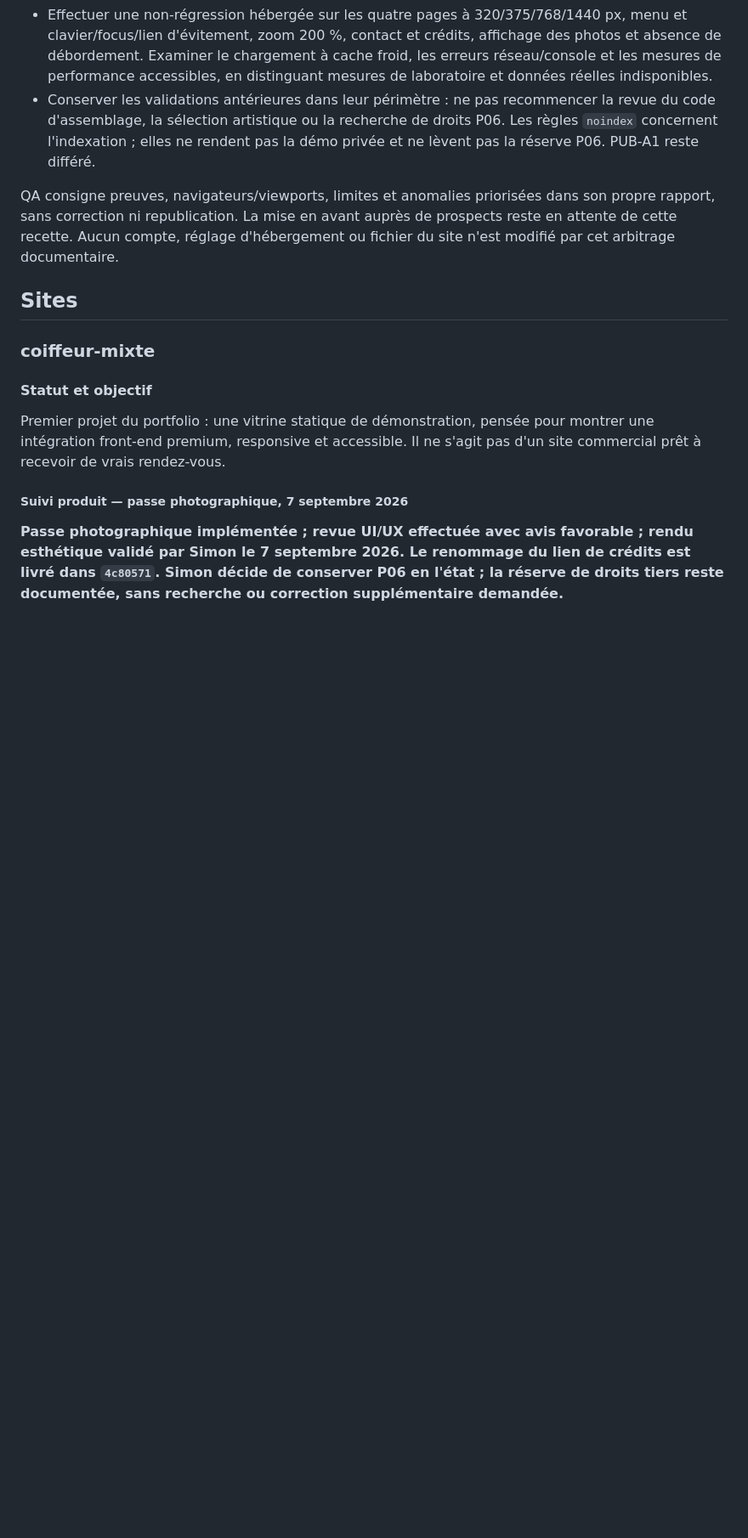
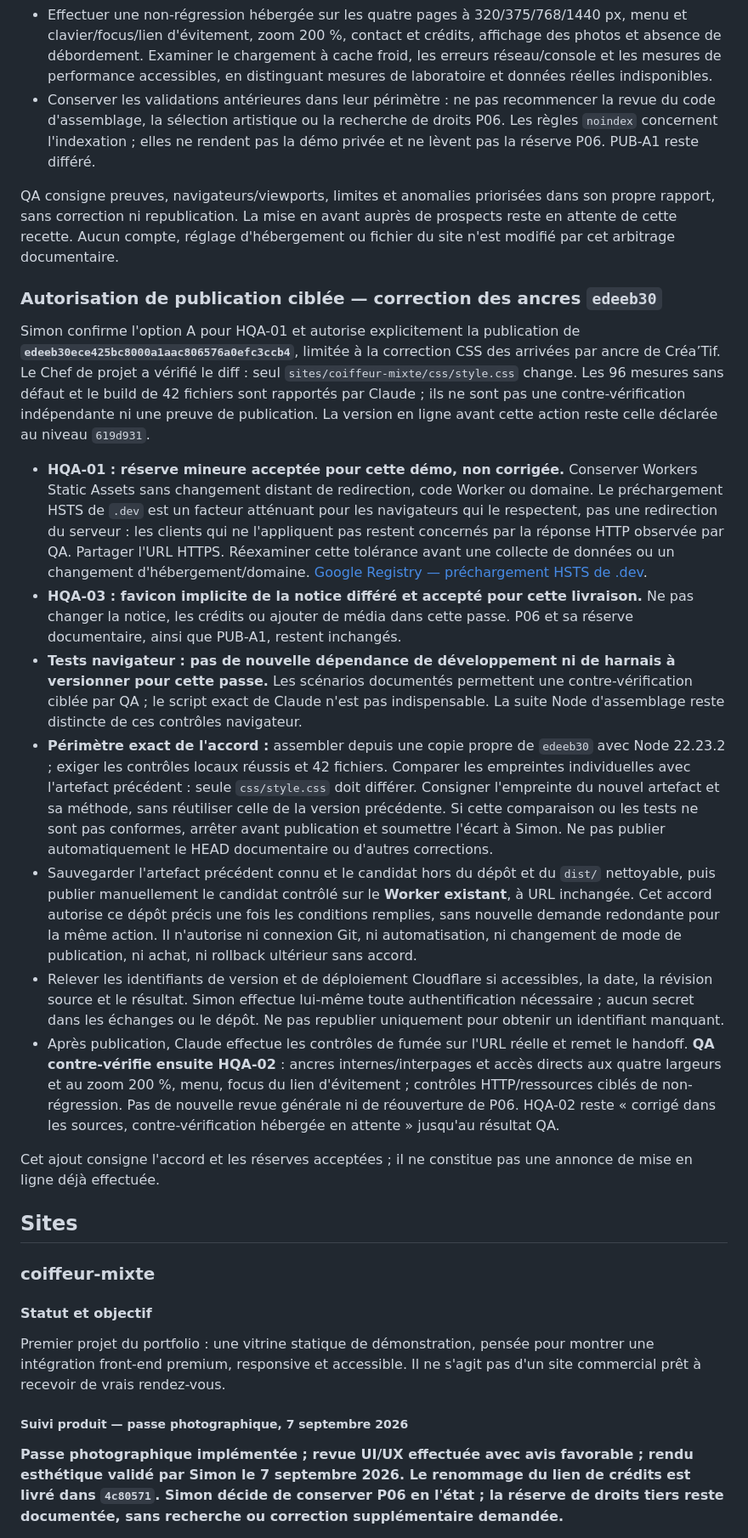
Before and after one commit to costasimon30-ux/portfolio-vitrines, a Markdown page: docs/DIRECTION.md, the part around the change. Shown at 85% size. GitHub-like rendering; blank space fills up the shorter version.

Commit message:
docs: autorise la publication ciblee de edeeb30
Agent: codex-chef-de-projet

```diff
--- a/docs/DIRECTION.md
+++ b/docs/DIRECTION.md
@@ -95,6 +95,20 @@ Les deux décisions « produit d'hébergement » et « mode de déploiement » s
 - Conserver les validations antérieures dans leur périmètre : ne pas recommencer la revue du code d'assemblage, la sélection artistique ou la recherche de droits P06. Les règles `noindex` concernent l'indexation ; elles ne rendent pas la démo privée et ne lèvent pas la réserve P06. PUB-A1 reste différé.
 
 QA consigne preuves, navigateurs/viewports, limites et anomalies priorisées dans son propre rapport, sans correction ni republication. La mise en avant auprès de prospects reste en attente de cette recette. Aucun compte, réglage d'hébergement ou fichier du site n'est modifié par cet arbitrage documentaire.
+
+### Autorisation de publication ciblée — correction des ancres `edeeb30`
+
+Simon confirme l'option A pour HQA-01 et autorise explicitement la publication de **`edeeb30ece425bc8000a1aac806576a0efc3ccb4`**, limitée à la correction CSS des arrivées par ancre de Créa’Tif. Le Chef de projet a vérifié le diff : seul `sites/coiffeur-mixte/css/style.css` change. Les 96 mesures sans défaut et le build de 42 fichiers sont rapportés par Claude ; ils ne sont pas une contre-vérification indépendante ni une preuve de publication. La version en ligne avant cette action reste celle déclarée au niveau `619d931`.
+
+- **HQA-01 : réserve mineure acceptée pour cette démo, non corrigée.** Conserver Workers Static Assets sans changement distant de redirection, code Worker ou domaine. Le préchargement HSTS de `.dev` est un facteur atténuant pour les navigateurs qui le respectent, pas une redirection du serveur : les clients qui ne l'appliquent pas restent concernés par la réponse HTTP observée par QA. Partager l'URL HTTPS. Réexaminer cette tolérance avant une collecte de données ou un changement d'hébergement/domaine. [Google Registry — préchargement HSTS de .dev](https://www.registry.google/domains/dev/).
+- **HQA-03 : favicon implicite de la notice différé et accepté pour cette livraison.** Ne pas changer la notice, les crédits ou ajouter de média dans cette passe. P06 et sa réserve documentaire, ainsi que PUB-A1, restent inchangés.
+- **Tests navigateur : pas de nouvelle dépendance de développement ni de harnais à versionner pour cette passe.** Les scénarios documentés permettent une contre-vérification ciblée par QA ; le script exact de Claude n'est pas indispensable. La suite Node d'assemblage reste distincte de ces contrôles navigateur.
+- **Périmètre exact de l'accord :** assembler depuis une copie propre de `edeeb30` avec Node 22.23.2 ; exiger les contrôles locaux réussis et 42 fichiers. Comparer les empreintes individuelles avec l'artefact précédent : seule `css/style.css` doit différer. Consigner l'empreinte du nouvel artefact et sa méthode, sans réutiliser celle de la version précédente. Si cette comparaison ou les tests ne sont pas conformes, arrêter avant publication et soumettre l'écart à Simon. Ne pas publier automatiquement le HEAD documentaire ou d'autres corrections.
+- Sauvegarder l'artefact précédent connu et le candidat hors du dépôt et du `dist/` nettoyable, puis publier manuellement le candidat contrôlé sur le **Worker existant**, à URL inchangée. Cet accord autorise ce dépôt précis une fois les conditions remplies, sans nouvelle demande redondante pour la même action. Il n'autorise ni connexion Git, ni automatisation, ni changement de mode de publication, ni achat, ni rollback ultérieur sans accord.
+- Relever les identifiants de version et de déploiement Cloudflare si accessibles, la date, la révision source et le résultat. Simon effectue lui-même toute authentification nécessaire ; aucun secret dans les échanges ou le dépôt. Ne pas republier uniquement pour obtenir un identifiant manquant.
+- Après publication, Claude effectue les contrôles de fumée sur l'URL réelle et remet le handoff. **QA contre-vérifie ensuite HQA-02** : ancres internes/interpages et accès directs aux quatre largeurs et au zoom 200 %, menu, focus du lien d'évitement ; contrôles HTTP/ressources ciblés de non-régression. Pas de nouvelle revue générale ni de réouverture de P06. HQA-02 reste « corrigé dans les sources, contre-vérification hébergée en attente » jusqu'au résultat QA.
+
+Cet ajout consigne l'accord et les réserves acceptées ; il ne constitue pas une annonce de mise en ligne déjà effectuée.
 
 ## Sites
 
```
